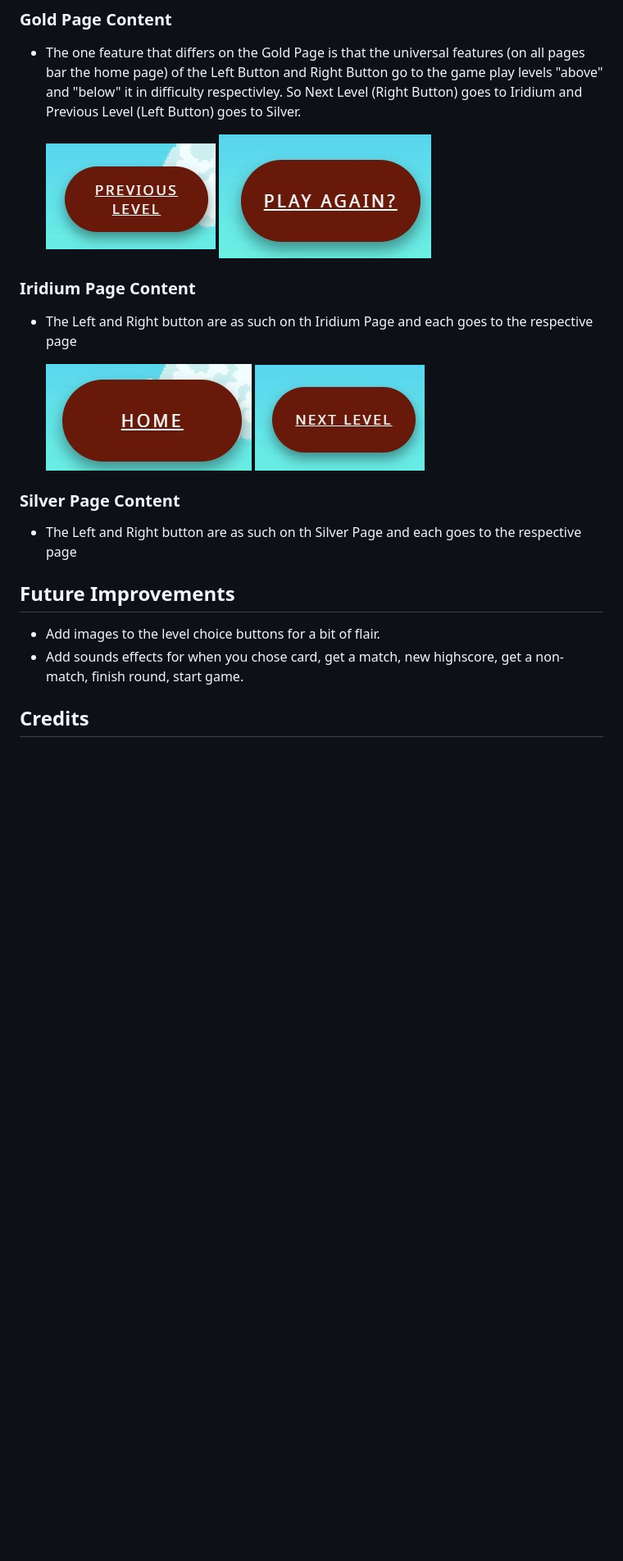
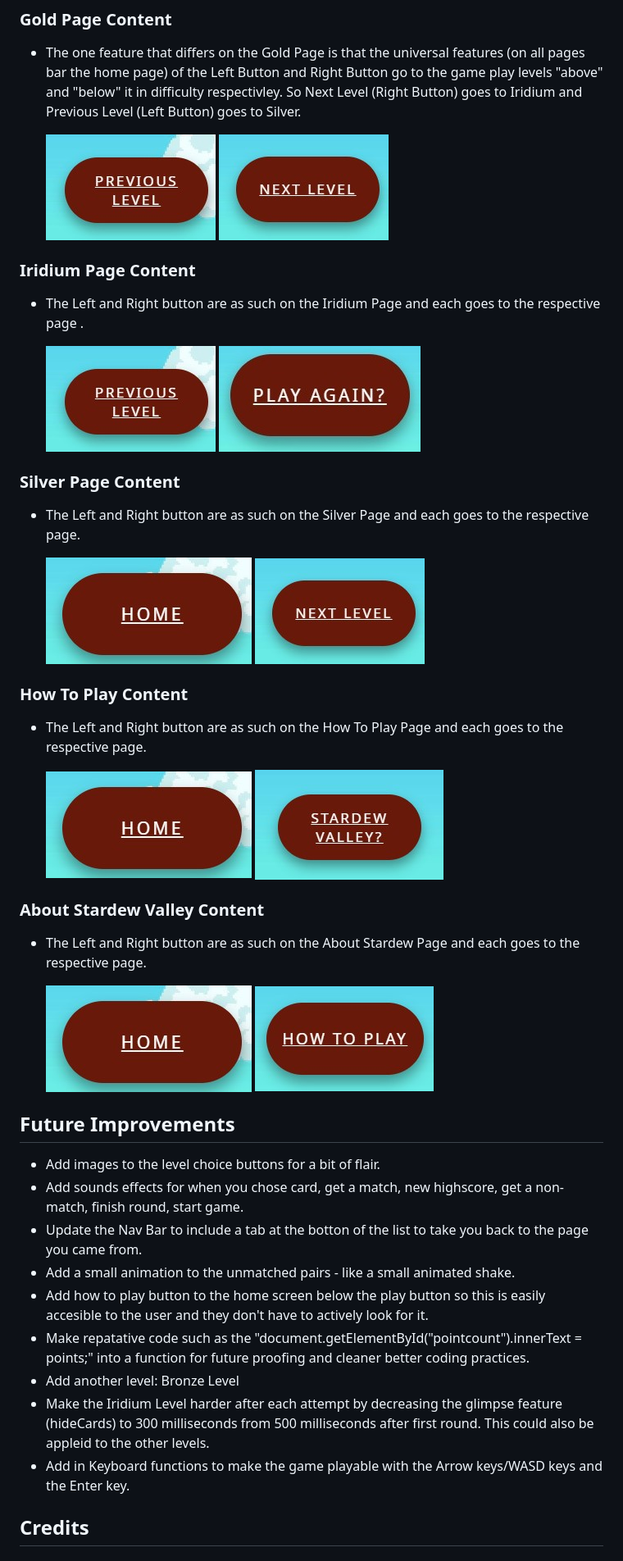
Before and after one commit to Pur3-MAlice/stardew-memory-game, a Markdown page: README.md, the part around the change printed below. Shown: that part at 82% size. Rendered like a GitHub page; pictures changed too: docs/screenshots/how-to-button.jpg, docs/screenshots/playagain-button.jpg; blank space fills up the shorter version.

Commit message:
docs:dadd more comments to README.md

```diff
--- a/README.md
+++ b/README.md
@@ -173,19 +173,38 @@ Stardew Valley Memory Game is a nostaligc card fipping/matching game based on th
 ### **Gold Page Content**
 * The one feature that differs on the Gold Page is that the universal features (on all pages bar the home page) of the Left Button and Right Button go to the game play levels "above" and "below" it in difficulty respectivley. So Next Level (Right Button) goes to Iridium and Previous Level (Left Button) goes to Silver.
 
+    ![The Prev Button](/docs/screenshots/prev-level.jpg) ![The Next Button](/docs/screenshots/next-level.jpg)
+
+### **Iridium Page Content**
+* The Left and Right button are as such on the Iridium Page and each goes to the respective page .
+
     ![The Prev Button](/docs/screenshots/prev-level.jpg) ![The Play Again Button](/docs/screenshots/playagain-button.jpg)
 
-### **Iridium Page Content**
-* The Left and Right button are as such on th Iridium Page and each goes to the respective page
+### **Silver Page Content**
+* The Left and Right button are as such on the Silver Page and each goes to the respective page.
 
     ![The Home Button](/docs/screenshots/home-button.jpg) ![The Next Button](/docs/screenshots/next-level.jpg)
 
-### **Silver Page Content**
-* The Left and Right button are as such on th Silver Page and each goes to the respective page
+### **How To Play Content**
+* The Left and Right button are as such on the How To Play Page and each goes to the respective page.
+
+    ![The Home Button](/docs/screenshots/home-button.jpg) ![The Stardew Button](/docs/screenshots/stardew-button.jpg)
+
+### **About Stardew Valley Content**
+* The Left and Right button are as such on the About Stardew Page and each goes to the respective page.
+
+    ![The Home Button](/docs/screenshots/home-button.jpg) ![The How To Button](/docs/screenshots/how-to-button.jpg)
 
 ## **Future Improvements**
 * Add images to the level choice buttons for a bit of flair.
 * Add sounds effects for when you chose card, get a match, new highscore, get a non-match, finish round, start game.
+* Update the Nav Bar to include a tab at the botton of the list to take you back to the page you came from.
+* Add a small animation to the unmatched pairs - like a small animated shake.
+* Add how to play button to the home screen below the play button so this is easily accesible to the user and they don't have to actively look for it.
+* Make repatative code such as the "document.getElementById("pointcount").innerText = points;" into a function for future proofing and cleaner better coding practices.
+* Add another level: Bronze Level
+* Make the Iridium Level harder after each attempt by decreasing the glimpse feature (hideCards) to 300 milliseconds from 500 milliseconds after first round. This could also be appleid to the other levels.
+* Add in Keyboard functions to make the game playable with the Arrow keys/WASD keys and the Enter key.
 ## **Credits**
 ### **References**
 * Whilst I did try to deviate as much as possible, this project was influenced by the reaserch I did before starting this project.
```
Also changed, not shown: other parts of README.md (+1 -1 lines), 1 other file.
